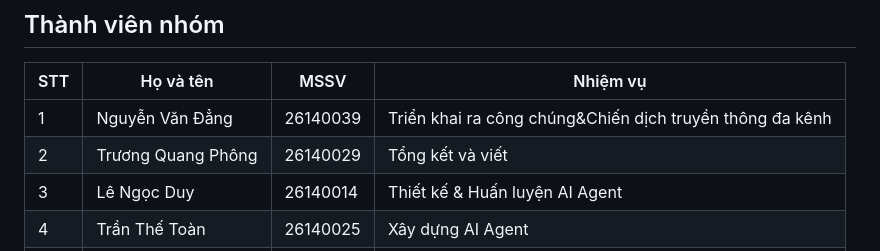
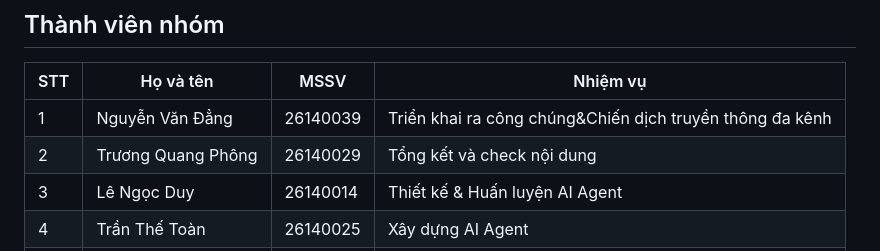
Before and after one commit to cemazzz/ai_coding_assistant_-Misfits-, a Markdown page: README.md, the part around the change. Rendered like a GitHub page.

```diff
--- a/README.md
+++ b/README.md
@@ -94,7 +94,7 @@ Trong `index.html` chỉ cần điền địa chỉ Worker ở biến `API_URL`.
 | STT | Họ và tên | MSSV | Nhiệm vụ |
 |---|---|---|---|
 | 1 | Nguyễn Văn Đẳng | 26140039 | Triển khai ra công chúng&Chiến dịch truyền thông đa kênh |
-| 2 | Trương Quang Phông | 26140029 | Tổng kết và viết |
+| 2 | Trương Quang Phông | 26140029 | Tổng kết và check nội dung |
 | 3 | Lê Ngọc Duy | 26140014 | Thiết kế & Huấn luyện AI Agent |
 | 4 | Trần Thế Toàn | 26140025 | Xây dựng AI Agent |
 | 5 | Phan Văn Duy| 26140013 | Triển khai nền tảng và web |
```
